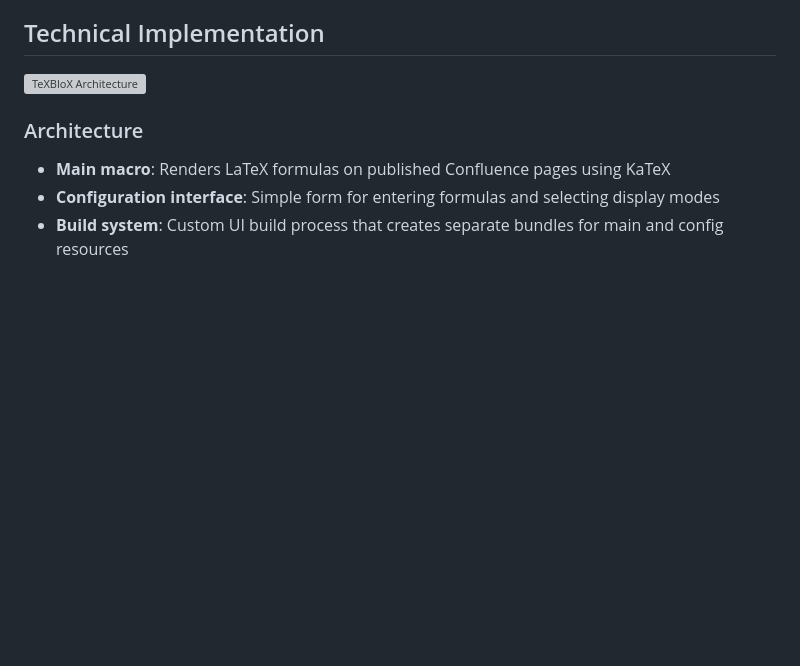
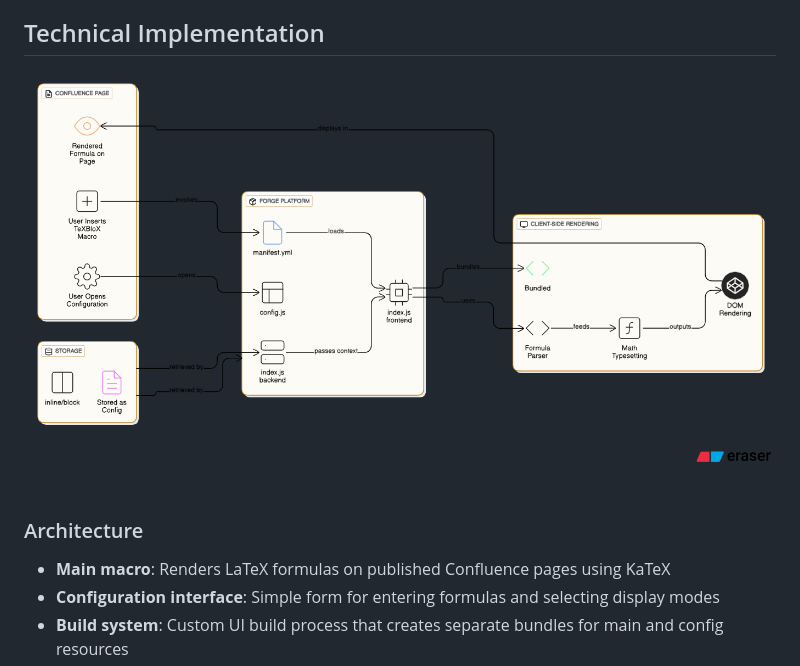
Before and after one commit to kevinl95/TeXBloX, a Markdown page: README.md, the part around the change. Drawn GitHub-style; blank space fills up the shorter version; grey boxes are pictures that could not be loaded.

Commit message:
Fixing path to architecture diagram image in README
Fixing path to architecture diagram image in README

```diff
--- a/README.md
+++ b/README.md
@@ -74,7 +74,7 @@ The TeXBloX configuration dialog provides:
 
 ## Technical Implementation
 
-![TeXBloX Architecture](assets/architecture-diagram.png)
+![TeXBloX Architecture](assets/architecture.png)
 
 ### Architecture
 - **Main macro**: Renders LaTeX formulas on published Confluence pages using KaTeX
```
